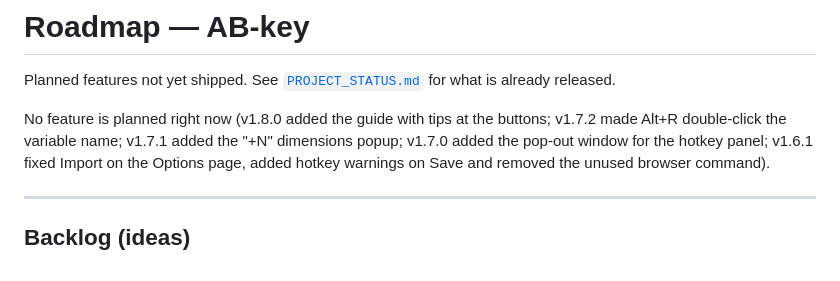
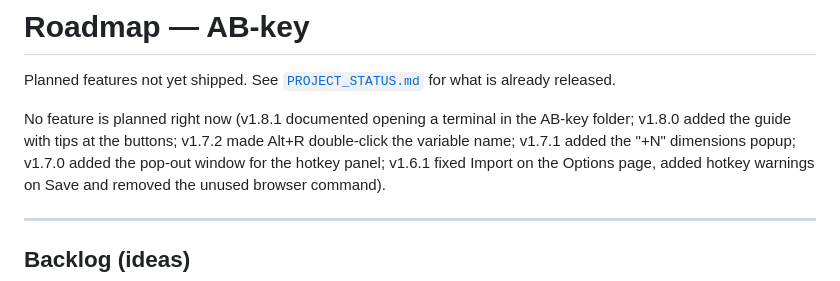
Before and after one commit to AfricanBear/AB-key, a Markdown page: docs/ROADMAP.md, the part around the change. Rendered like a GitHub page.

```diff
--- a/docs/ROADMAP.md
+++ b/docs/ROADMAP.md
@@ -2,7 +2,7 @@
 
 Planned features not yet shipped. See [`PROJECT_STATUS.md`](PROJECT_STATUS.md) for what is already released.
 
-No feature is planned right now (v1.8.0 added the guide with tips at the buttons; v1.7.2 made Alt+R double-click the variable name; v1.7.1 added the "+N" dimensions popup; v1.7.0 added the pop-out window for the hotkey panel; v1.6.1
+No feature is planned right now (v1.8.1 documented opening a terminal in the AB-key folder; v1.8.0 added the guide with tips at the buttons; v1.7.2 made Alt+R double-click the variable name; v1.7.1 added the "+N" dimensions popup; v1.7.0 added the pop-out window for the hotkey panel; v1.6.1
 fixed Import on the Options page, added hotkey warnings on Save and removed the unused browser command).
 
 ---
```
Also changed, not shown: README.md (+21 -1 lines), docs/images/open-terminal-in-folder.png (added), 1 other file.
